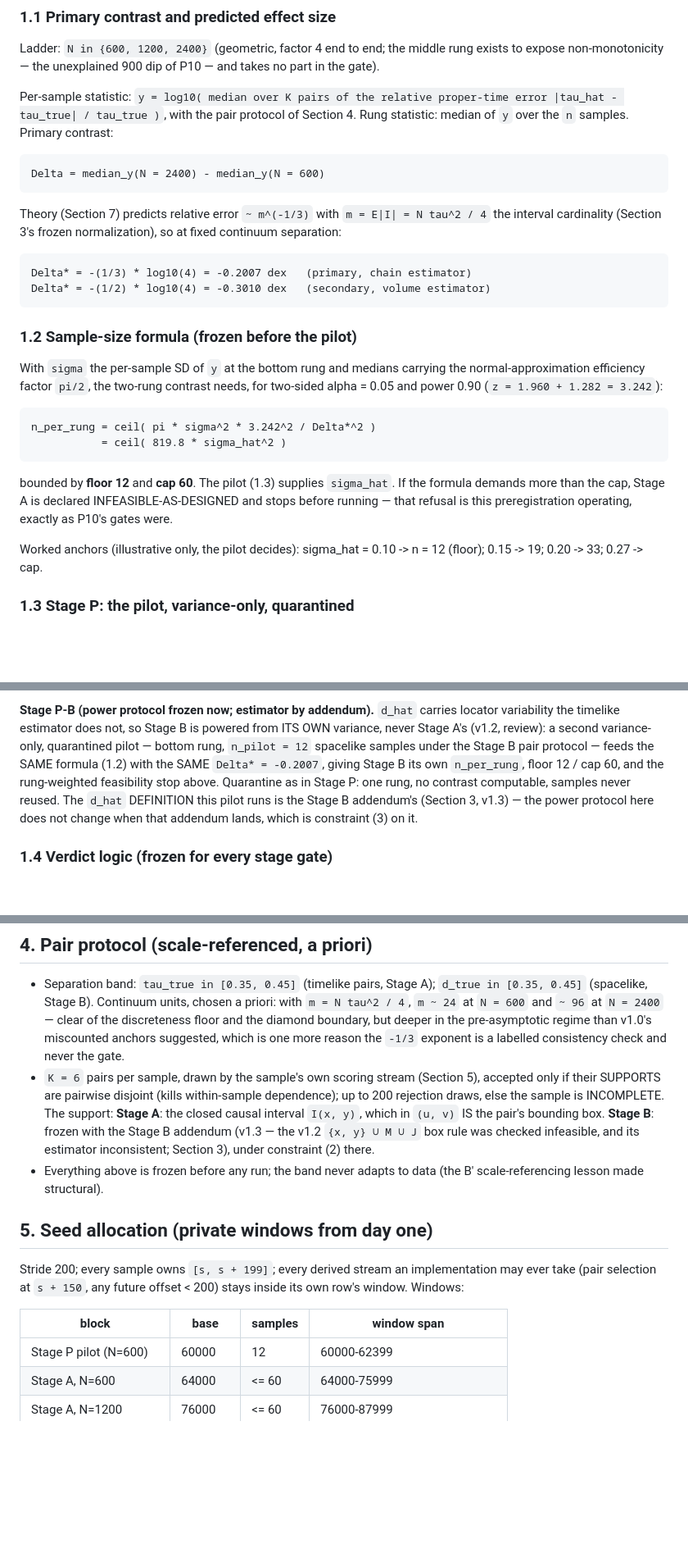
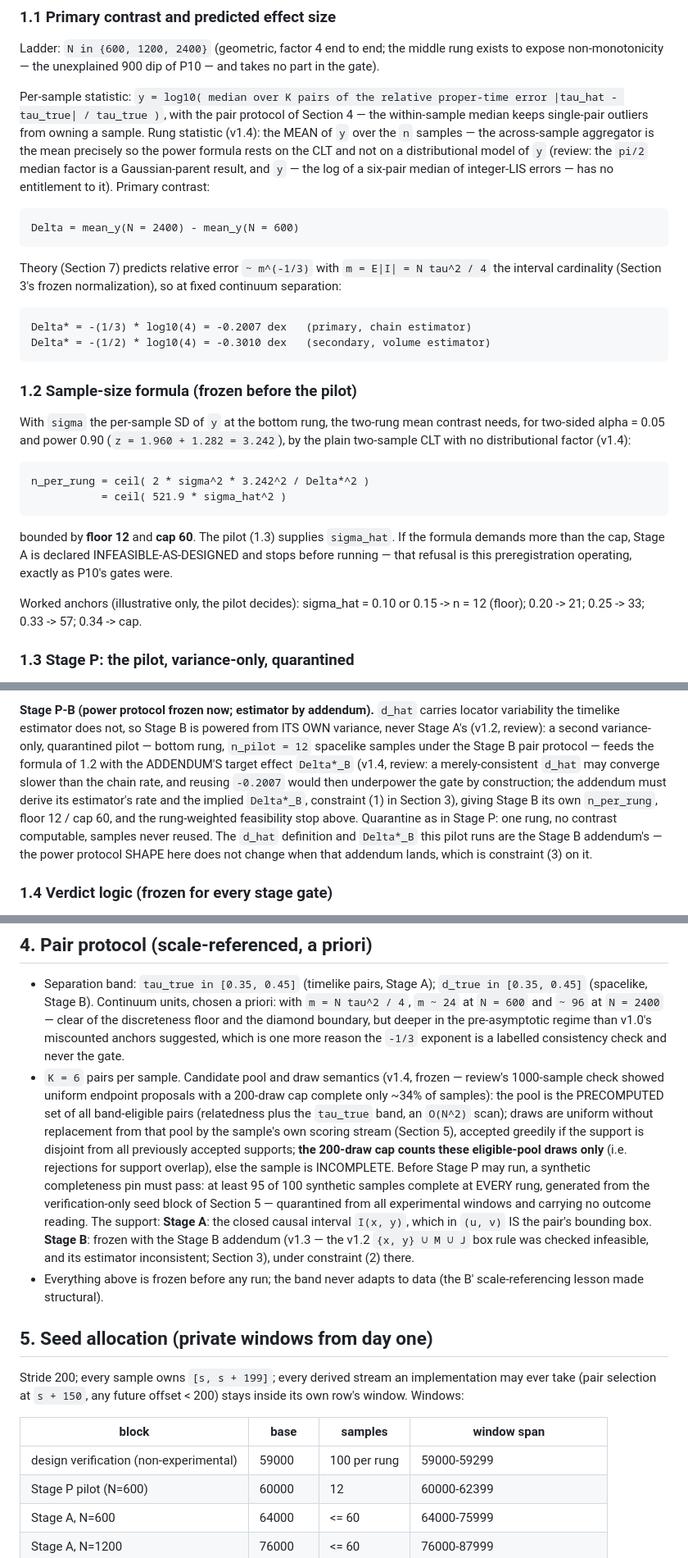
Before and after one commit to lpaiu-cs/causal-spacetime, a Markdown page: docs/prereg/p11_continuum_metric.md, 3 parts joined by grey strips. Shown at 82% size. Rendered like a GitHub page; blank space fills up the shorter version.

```diff
--- a/docs/prereg/p11_continuum_metric.md
+++ b/docs/prereg/p11_continuum_metric.md
@@ -78,10 +94,15 @@ dip of P10 — and takes no part in the gate).
 
 Per-sample statistic: `y = log10( median over K pairs of the relative
 proper-time error |tau_hat - tau_true| / tau_true )`, with the pair
-protocol of Section 4. Rung statistic: median of `y` over the `n`
-samples. Primary contrast:
+protocol of Section 4 — the within-sample median keeps single-pair
+outliers from owning a sample. Rung statistic (v1.4): the MEAN of `y`
+over the `n` samples — the across-sample aggregator is the mean
+precisely so the power formula rests on the CLT and not on a
+distributional model of `y` (review: the `pi/2` median factor is a
+Gaussian-parent result, and `y` — the log of a six-pair median of
+integer-LIS errors — has no entitlement to it). Primary contrast:
 
-    Delta = median_y(N = 2400) - median_y(N = 600)
+    Delta = mean_y(N = 2400) - mean_y(N = 600)
 
 Theory (Section 7) predicts relative error `~ m^(-1/3)` with
 `m = E|I| = N tau^2 / 4` the interval cardinality (Section 3's frozen
@@ -92,13 +113,13 @@ normalization), so at fixed continuum separation:
 
 ### 1.2 Sample-size formula (frozen before the pilot)
 
-With `sigma` the per-sample SD of `y` at the bottom rung and medians
-carrying the normal-approximation efficiency factor `pi/2`, the
-two-rung contrast needs, for two-sided alpha = 0.05 and power 0.90
-(`z = 1.960 + 1.282 = 3.242`):
+With `sigma` the per-sample SD of `y` at the bottom rung, the
+two-rung mean contrast needs, for two-sided alpha = 0.05 and power
+0.90 (`z = 1.960 + 1.282 = 3.242`), by the plain two-sample CLT with
+no distributional factor (v1.4):
 
-    n_per_rung = ceil( pi * sigma^2 * 3.242^2 / Delta*^2 )
-               = ceil( 819.8 * sigma_hat^2 )
+    n_per_rung = ceil( 2 * sigma^2 * 3.242^2 / Delta*^2 )
+               = ceil( 521.9 * sigma_hat^2 )
 
 bounded by **floor 12** and **cap 60**. The pilot (1.3) supplies
 `sigma_hat`. If the formula demands more than the cap, Stage A is
@@ -107,7 +128,8 @@ refusal is this preregistration operating, exactly as P10's gates
 were.
 
 Worked anchors (illustrative only, the pilot decides): sigma_hat =
-0.10 -> n = 12 (floor); 0.15 -> 19; 0.20 -> 33; 0.27 -> cap.
+0.10 or 0.15 -> n = 12 (floor); 0.20 -> 21; 0.25 -> 33; 0.33 -> 57;
+0.34 -> cap.
 
 ### 1.3 Stage P: the pilot, variance-only, quarantined
 
@@ -132,13 +154,17 @@ Worked anchors (illustrative only, the pilot decides): sigma_hat =
 so Stage B is powered from ITS OWN variance, never Stage A's (v1.2,
 review): a second variance-only, quarantined pilot — bottom rung,
 `n_pilot = 12` spacelike samples under the Stage B pair protocol —
-feeds the SAME formula (1.2) with the SAME `Delta* = -0.2007`,
-giving Stage B its own `n_per_rung`, floor 12 / cap 60, and the
-rung-weighted feasibility stop above. Quarantine as in Stage P: one
-rung, no contrast computable, samples never reused. The `d_hat`
-DEFINITION this pilot runs is the Stage B addendum's (Section 3,
-v1.3) — the power protocol here does not change when that addendum
-lands, which is constraint (3) on it.
+feeds the formula of 1.2 with the ADDENDUM'S target effect
+`Delta*_B` (v1.4, review: a merely-consistent `d_hat` may converge
+slower than the chain rate, and reusing `-0.2007` would then
+underpower the gate by construction; the addendum must derive its
+estimator's rate and the implied `Delta*_B`, constraint (1) in
+Section 3), giving Stage B its own `n_per_rung`, floor 12 / cap 60,
+and the rung-weighted feasibility stop above. Quarantine as in
+Stage P: one rung, no contrast computable, samples never reused. The
+`d_hat` definition and `Delta*_B` this pilot runs are the Stage B
+addendum's — the power protocol SHAPE here does not change when that
+addendum lands, which is constraint (3) on it.
 
 ### 1.4 Verdict logic (frozen for every stage gate)
 
@@ -277,10 +319,20 @@ has always run.
   regime than v1.0's miscounted anchors suggested, which is one more
   reason the `-1/3` exponent is a labelled consistency check and
   never the gate.
-- `K = 6` pairs per sample, drawn by the sample's own scoring stream
-  (Section 5), accepted only if their SUPPORTS are pairwise disjoint
-  (kills within-sample dependence); up to 200 rejection draws, else
-  the sample is INCOMPLETE. The support: **Stage A**: the closed
+- `K = 6` pairs per sample. Candidate pool and draw semantics
+  (v1.4, frozen — review's 1000-sample check showed uniform endpoint
+  proposals with a 200-draw cap complete only ~34% of samples): the
+  pool is the PRECOMPUTED set of all band-eligible pairs (relatedness
+  plus the `tau_true` band, an `O(N^2)` scan); draws are uniform
+  without replacement from that pool by the sample's own scoring
+  stream (Section 5), accepted greedily if the support is disjoint
+  from all previously accepted supports; **the 200-draw cap counts
+  these eligible-pool draws only** (i.e. rejections for support
+  overlap), else the sample is INCOMPLETE. Before Stage P may run,
+  a synthetic completeness pin must pass: at least 95 of 100
+  synthetic samples complete at EVERY rung, generated from the
+  verification-only seed block of Section 5 — quarantined from all
+  experimental windows and carrying no outcome reading. The support: **Stage A**: the closed
   causal interval `I(x, y)`, which in `(u, v)` IS the pair's bounding
   box. **Stage B**: frozen with the Stage B addendum (v1.3 — the v1.2
   `{x, y} ∪ M ∪ J` box rule was checked infeasible, and its estimator
@@ -296,6 +348,7 @@ offset < 200) stays inside its own row's window. Windows:
 
 | block | base | samples | window span |
 |---|---|---|---|
+| design verification (non-experimental) | 59000 | 100 per rung | 59000-59299 |
 | Stage P pilot (N=600) | 60000 | 12 | 60000-62399 |
 | Stage A, N=600 | 64000 | <= 60 | 64000-75999 |
 | Stage A, N=1200 | 76000 | <= 60 | 76000-87999 |
```
Also changed, not shown: other parts of docs/prereg/p11_continuum_metric.md (+52 -9 lines).
